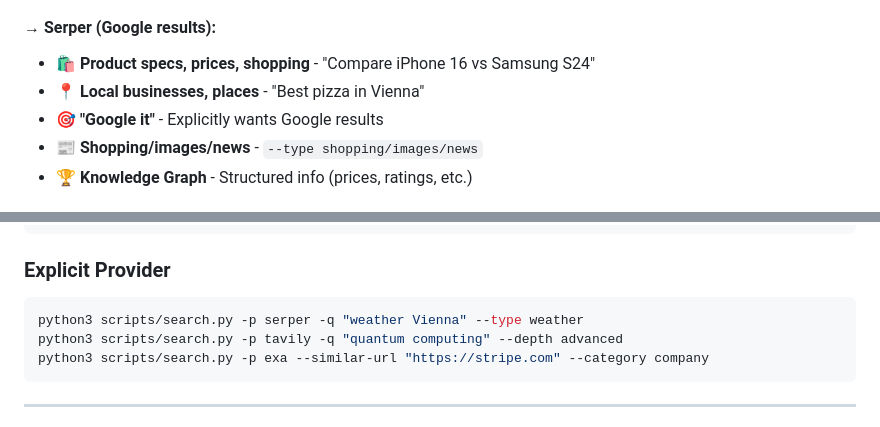
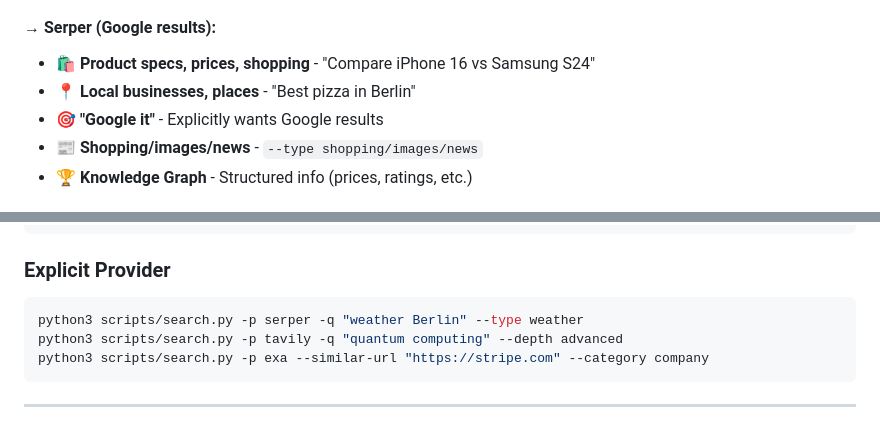
Before and after one commit to robbyczgw-cla/web-search-plus, a Markdown page: SKILL.md, 2 parts joined by grey strips. GitHub-like rendering.

Commit message:
docs: example cleanup

````diff
--- a/SKILL.md
+++ b/SKILL.md
@@ -177,7 +177,7 @@ Output:
 
 #### → **Serper** (Google results):
 - 🛍️ **Product specs, prices, shopping** - "Compare iPhone 16 vs Samsung S24"
-- 📍 **Local businesses, places** - "Best pizza in Vienna"
+- 📍 **Local businesses, places** - "Best pizza in Berlin"
 - 🎯 **"Google it"** - Explicitly wants Google results
 - 📰 **Shopping/images/news** - `--type shopping/images/news`
 - 🏆 **Knowledge Graph** - Structured info (prices, ratings, etc.)
@@ -226,7 +226,7 @@ python3 scripts/search.py -q "startups similar to Notion"       # → Exa
 ### Explicit Provider
 
 ```bash
-python3 scripts/search.py -p serper -q "weather Vienna" --type weather
+python3 scripts/search.py -p serper -q "weather Berlin" --type weather
 python3 scripts/search.py -p tavily -q "quantum computing" --depth advanced
 python3 scripts/search.py -p exa --similar-url "https://stripe.com" --category company
 ```
````
Also changed, not shown: README.md (+1 -1 lines).
